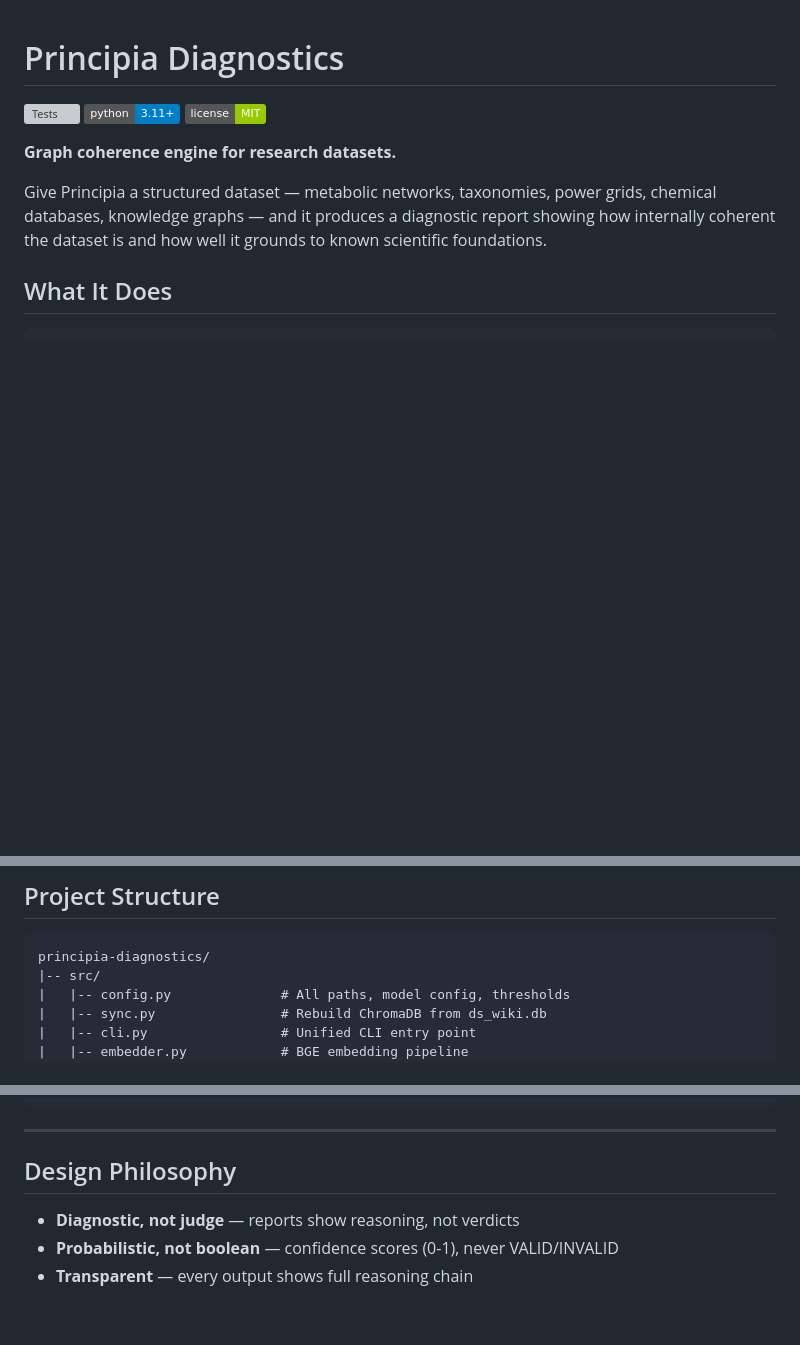
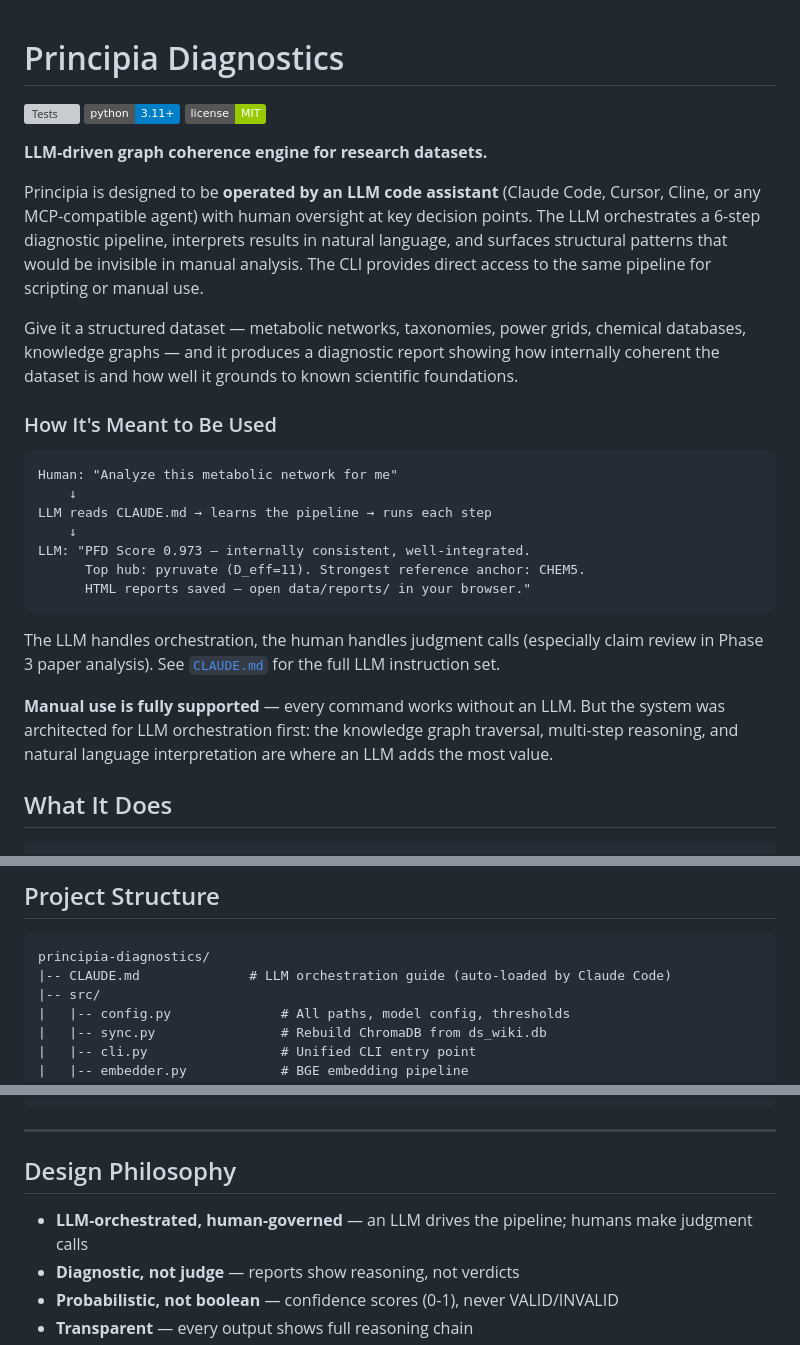
Before and after one commit to IanD25/principia-diagnostics, a Markdown page: README.md, 3 parts joined by grey strips. Rendered like a GitHub page; badges without logos; blank space fills up the shorter version; grey boxes are pictures that could not be loaded.

````diff
--- a/README.md
+++ b/README.md
@@ -4,9 +4,27 @@
 [![Python 3.11+](https://img.shields.io/badge/python-3.11%2B-blue.svg)](https://www.python.org/downloads/)
 [![License: MIT](https://img.shields.io/badge/license-MIT-green.svg)](LICENSE)
 
-**Graph coherence engine for research datasets.**
+**LLM-driven graph coherence engine for research datasets.**
 
-Give Principia a structured dataset — metabolic networks, taxonomies, power grids, chemical databases, knowledge graphs — and it produces a diagnostic report showing how internally coherent the dataset is and how well it grounds to known scientific foundations.
+Principia is designed to be **operated by an LLM code assistant** (Claude Code, Cursor, Cline, or any MCP-compatible agent) with human oversight at key decision points. The LLM orchestrates a 6-step diagnostic pipeline, interprets results in natural language, and surfaces structural patterns that would be invisible in manual analysis. The CLI provides direct access to the same pipeline for scripting or manual use.
+
+Give it a structured dataset — metabolic networks, taxonomies, power grids, chemical databases, knowledge graphs — and it produces a diagnostic report showing how internally coherent the dataset is and how well it grounds to known scientific foundations.
+
+### How It's Meant to Be Used
+
+```
+Human: "Analyze this metabolic network for me"
+    ↓
+LLM reads CLAUDE.md → learns the pipeline → runs each step
+    ↓
+LLM: "PFD Score 0.973 — internally consistent, well-integrated.
+      Top hub: pyruvate (D_eff=11). Strongest reference anchor: CHEM5.
+      HTML reports saved — open data/reports/ in your browser."
+```
+
+The LLM handles orchestration, the human handles judgment calls (especially claim review in Phase 3 paper analysis). See [`CLAUDE.md`](CLAUDE.md) for the full LLM instruction set.
+
+**Manual use is fully supported** — every command works without an LLM. But the system was architected for LLM orchestration first: the knowledge graph traversal, multi-step reasoning, and natural language interpretation are where an LLM adds the most value.
 
 ## What It Does
 
@@ -265,6 +283,7 @@ networkx               # Graph analysis
 
 ```
 principia-diagnostics/
+|-- CLAUDE.md              # LLM orchestration guide (auto-loaded by Claude Code)
 |-- src/
 |   |-- config.py              # All paths, model config, thresholds
 |   |-- sync.py                # Rebuild ChromaDB from ds_wiki.db
@@ -298,6 +317,7 @@ principia-diagnostics/
 
 ## Design Philosophy
 
+- **LLM-orchestrated, human-governed** — an LLM drives the pipeline; humans make judgment calls
 - **Diagnostic, not judge** — reports show reasoning, not verdicts
 - **Probabilistic, not boolean** — confidence scores (0-1), never VALID/INVALID
 - **Transparent** — every output shows full reasoning chain
````
Also changed, not shown: CLAUDE.md (added, +228 -0 lines).
